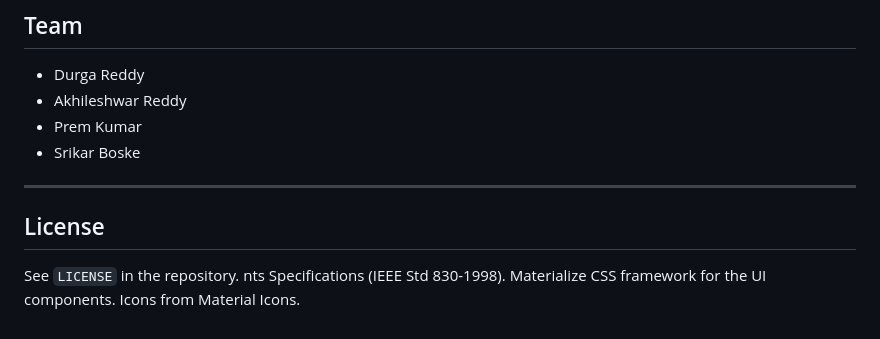
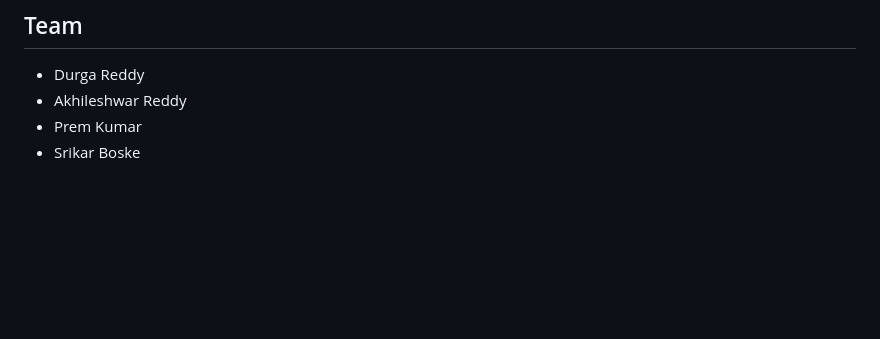
Before and after one commit to prem225101332/property-system-management-, a Markdown page: README.md, the part around the change. Drawn GitHub-style; blank space fills up the shorter version.

```diff
--- a/README.md
+++ b/README.md
@@ -353,12 +353,3 @@ node server.js
 - Akhileshwar Reddy
 - Prem Kumar
 - Srikar Boske
-
----
-
-## License
-
-See `LICENSE` in the repository.
-nts Specifications (IEEE Std 830-1998).
-Materialize CSS framework for the UI components.
-Icons from Material Icons.
```
